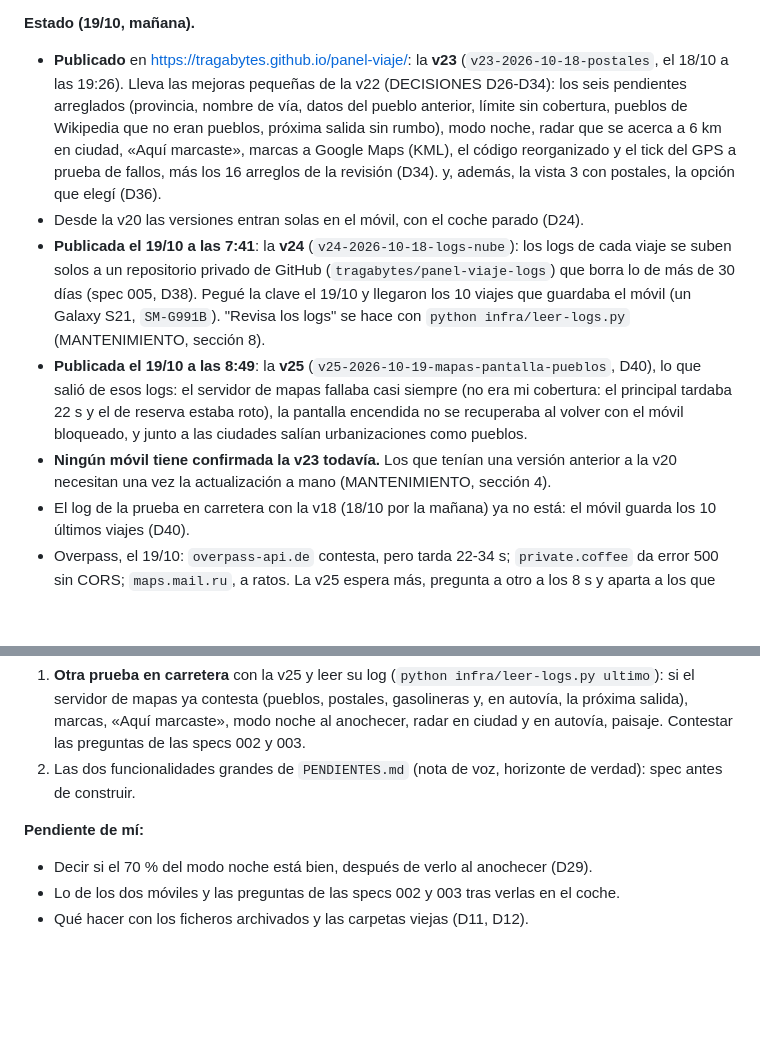
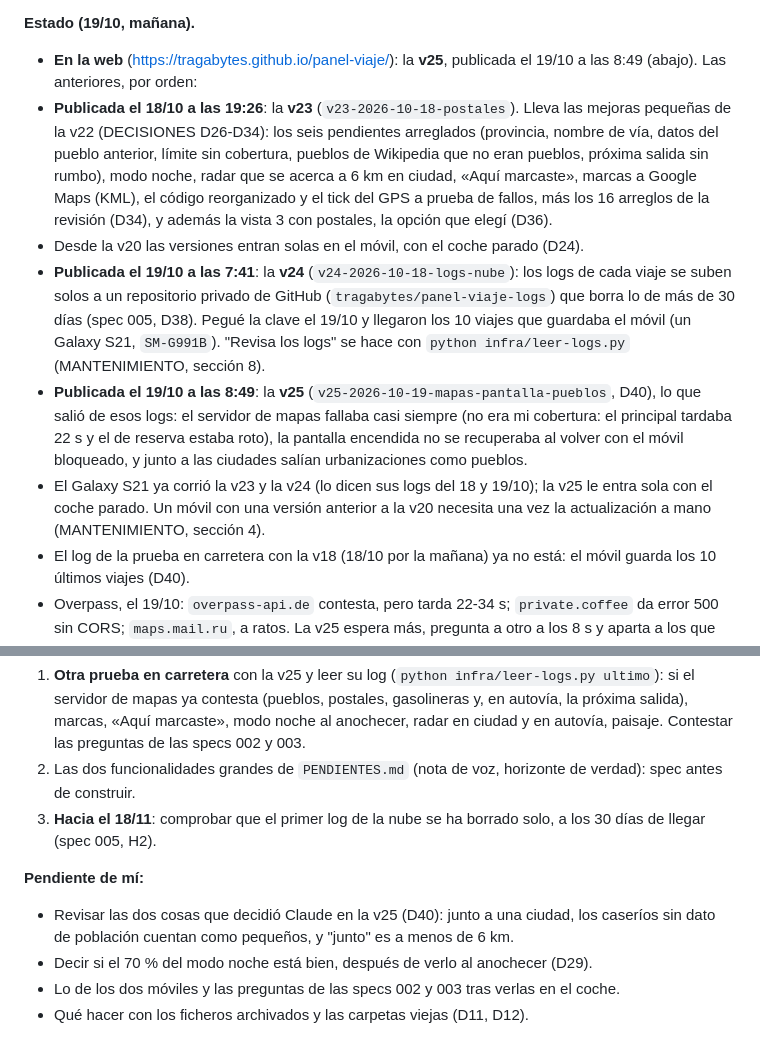
Before and after one commit to tragabytes/panel-viaje, a Markdown page: specs/000-rumbo/RELEVO.md, 2 parts joined by grey strips. GitHub-like rendering; blank space fills up the shorter version.

Commit message:
docs: cierre del 19/10 (CLAUDE.md y relevo al día)
Co-Authored-By: Claude Opus 5.5 <noreply@anthropic.com>

```diff
--- a/specs/000-rumbo/RELEVO.md
+++ b/specs/000-rumbo/RELEVO.md
@@ -18,14 +18,14 @@ Lee, por este orden:
 7. `MANTENIMIENTO.md` si vas a probar o publicar (y su sección 7 si algo falla en un móvil).
 
 **Estado (19/10, mañana).**
-- **Publicado** en https://tragabytes.github.io/panel-viaje/: la **v23**
-  (`v23-2026-10-18-postales`, el 18/10 a las 19:26). Lleva las mejoras pequeñas de la v22
+- **En la web** (https://tragabytes.github.io/panel-viaje/): la **v25**, publicada el 19/10 a las
+  8:49 (abajo). Las anteriores, por orden:
+- **Publicada el 18/10 a las 19:26**: la **v23** (`v23-2026-10-18-postales`). Lleva las mejoras pequeñas de la v22
   (DECISIONES D26-D34): los seis pendientes arreglados (provincia, nombre de vía, datos del pueblo
   anterior, límite sin cobertura, pueblos de Wikipedia que no eran pueblos, próxima salida sin
   rumbo), modo noche, radar que se acerca a 6 km en ciudad, «Aquí marcaste», marcas a Google Maps
   (KML), el código reorganizado y el tick del GPS a prueba de fallos, más los 16 arreglos de la
-  revisión (D34).
-  y, además, la vista 3 con postales, la opción que elegí (D36).
+  revisión (D34), y además la vista 3 con postales, la opción que elegí (D36).
 - Desde la v20 las versiones entran solas en el móvil, con el coche parado (D24).
 - **Publicada el 19/10 a las 7:41**: la **v24** (`v24-2026-10-18-logs-nube`): los logs de cada viaje
   se suben solos a un repositorio privado de GitHub (`tragabytes/panel-viaje-logs`) que borra lo de
@@ -36,8 +36,9 @@ Lee, por este orden:
   que salió de esos logs: el servidor de mapas fallaba casi siempre (no era mi cobertura: el
   principal tardaba 22 s y el de reserva estaba roto), la pantalla encendida no se recuperaba al
   volver con el móvil bloqueado, y junto a las ciudades salían urbanizaciones como pueblos.
-- **Ningún móvil tiene confirmada la v23 todavía.** Los que tenían una versión anterior a la v20
-  necesitan una vez la actualización a mano (MANTENIMIENTO, sección 4).
+- El Galaxy S21 ya corrió la v23 y la v24 (lo dicen sus logs del 18 y 19/10); la v25 le entra
+  sola con el coche parado. Un móvil con una versión anterior a la v20 necesita una vez la
+  actualización a mano (MANTENIMIENTO, sección 4).
 - El log de la prueba en carretera con la v18 (18/10 por la mañana) ya no está: el móvil guarda
   los 10 últimos viajes (D40).
 - Overpass, el 19/10: `overpass-api.de` contesta, pero tarda 22-34 s; `private.coffee` da error 500
@@ -54,8 +55,12 @@ Lee, por este orden:
    Contestar las preguntas de las specs 002 y 003.
 2. Las dos funcionalidades grandes de `PENDIENTES.md` (nota de voz, horizonte de verdad): spec
    antes de construir.
+3. **Hacia el 18/11**: comprobar que el primer log de la nube se ha borrado solo, a los 30 días de
+   llegar (spec 005, H2).
 
 **Pendiente de mí:**
+- Revisar las dos cosas que decidió Claude en la v25 (D40): junto a una ciudad, los caseríos sin
+  dato de población cuentan como pequeños, y "junto" es a menos de 6 km.
 - Decir si el 70 % del modo noche está bien, después de verlo al anochecer (D29).
 - Lo de los dos móviles y las preguntas de las specs 002 y 003 tras verlas en el coche.
 - Qué hacer con los ficheros archivados y las carpetas viejas (D11, D12).
```
Also changed, not shown: CLAUDE.md (+1 -1 lines).
